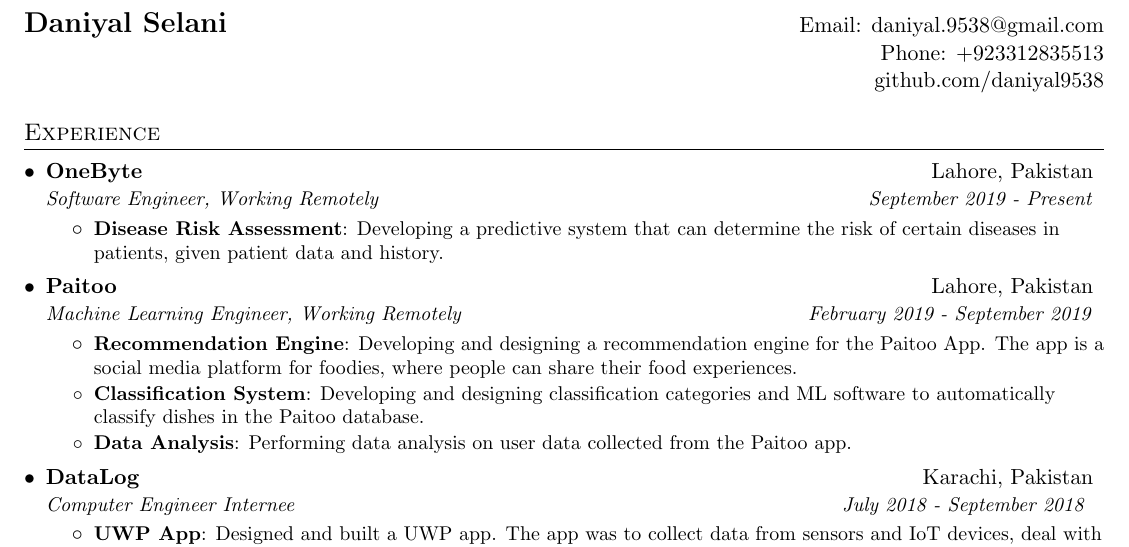
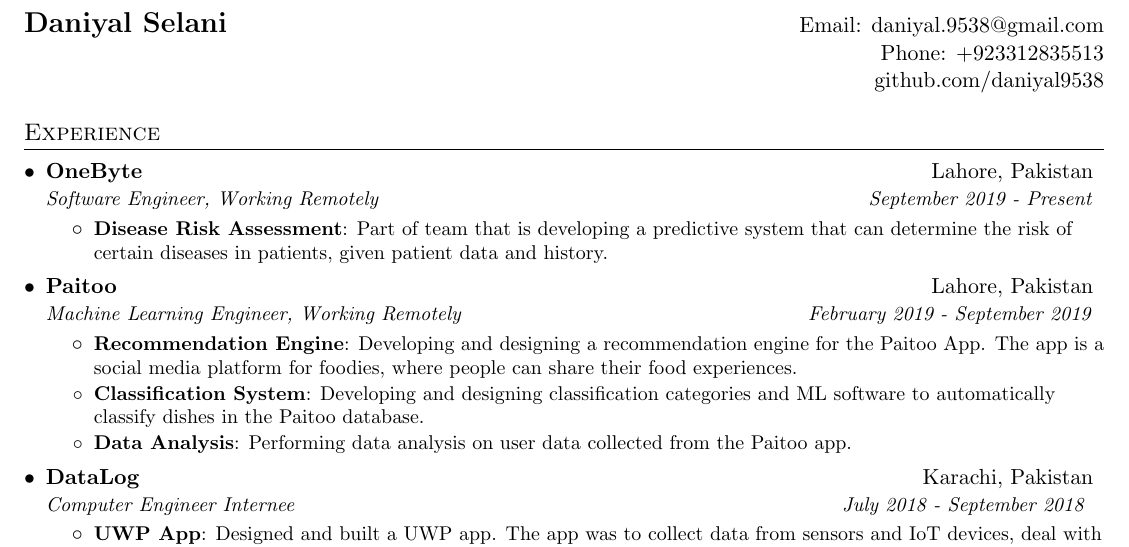
Before and after one commit to daniyal9538/Resume, a LaTeX CV (my resume.tex): part of the page, cut so that both start at the same text. Compiled offline with pdfLaTeX.

Commit message:
Updating Resume

```diff
--- a/my resume.tex
+++ b/my resume.tex
@@ -98,7 +98,7 @@
       {Software Engineer, Working Remotely}{September 2019 - Present}
       \resumeItemListStart
         \resumeItem{Disease Risk Assessment}
-          {Developing a predictive system that can determine the risk of certain diseases in patients, given patient data and history.}
+          {Part of team that is developing a predictive system that can determine the risk of certain diseases in patients, given patient data and history.}
       \resumeItemListEnd
 
     \resumeSubheading
```
Also changed, not shown: my resume.pdf, 1 other file.
